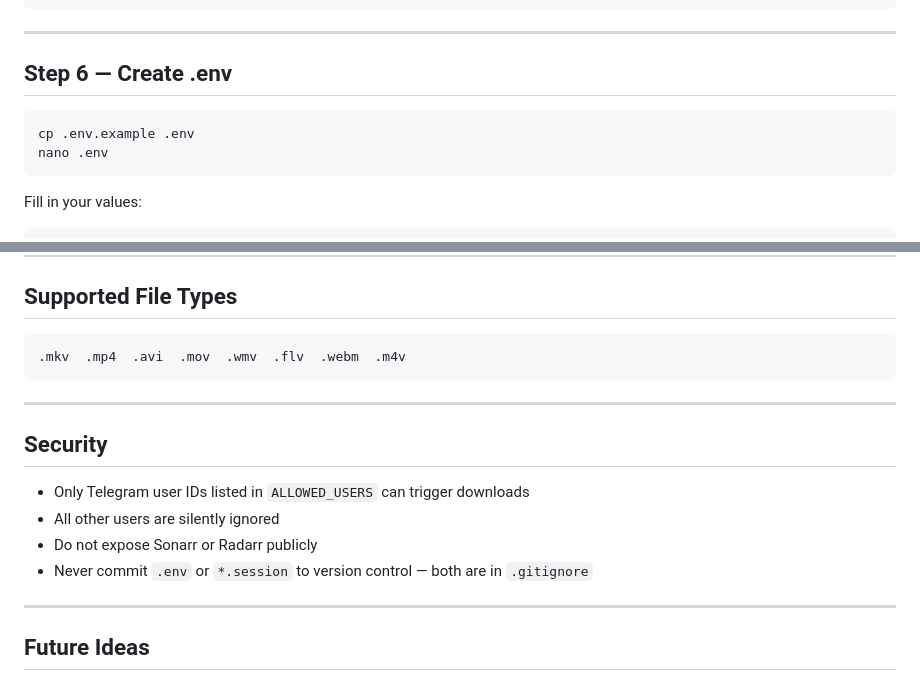
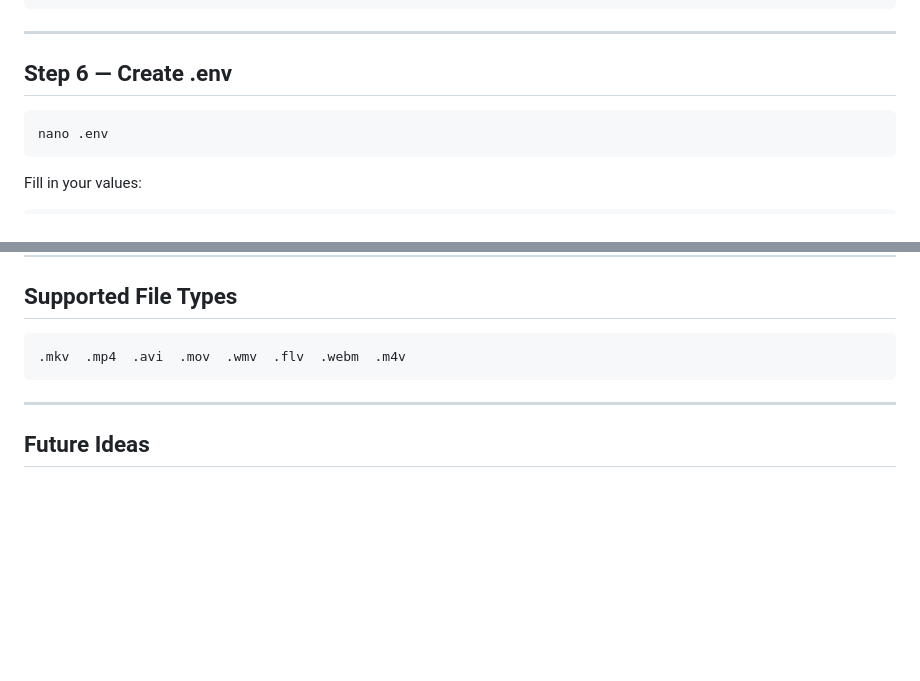
Before and after one commit to mdsherinoff/telefin, a Markdown page: README.md, 2 parts joined by grey strips. Rendered like a GitHub page; blank space fills up the shorter version.

````diff
--- a/README.md
+++ b/README.md
@@ -140,7 +114,6 @@ pip install -r requirements.txt
 ## Step 6 — Create .env
 
 ```bash
-cp .env.example .env
 nano .env
 ```
 
@@ -311,15 +284,6 @@ The.Movie.2024.mkv      ← treated as movie
 
 ---
 
-## Security
-
-- Only Telegram user IDs listed in `ALLOWED_USERS` can trigger downloads
-- All other users are silently ignored
-- Do not expose Sonarr or Radarr publicly
-- Never commit `.env` or `*.session` to version control — both are in `.gitignore`
-
----
-
 ## Future Ideas
 
 - Magnet/torrent link support
````
Also changed, not shown: other parts of README.md (+11 -37 lines).
